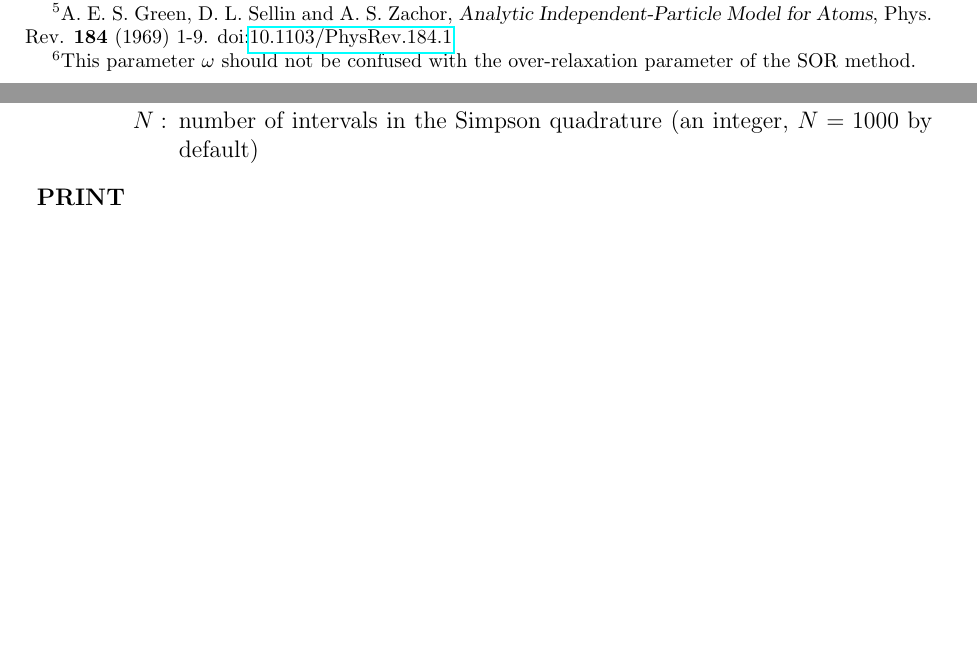
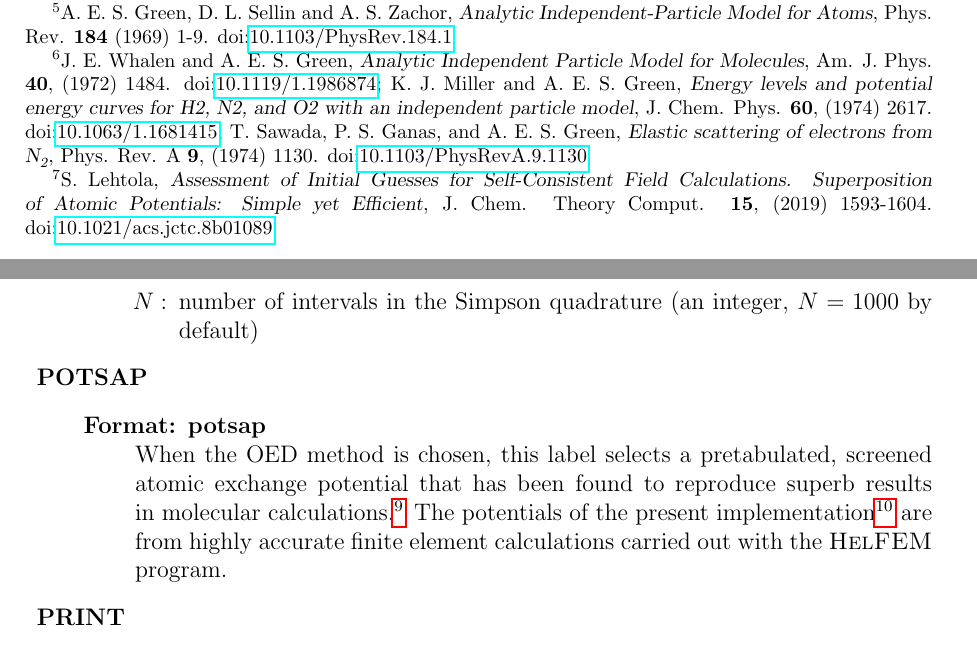
Before and after one commit to x2dhf/x2dhf, a LaTeX document (docs/users-guide.tex): two parts of pages 13 and 14 of 34 before the commit and two parts of pages 13 and 15 of 34 after it, joined at a grey line, cut so that both start at the same text, the shorter picture padded with empty space. Compiled offline with pdfLaTeX.

Commit message:
Update GSZ section of user guide and add preliminary info on SAP.

```diff
--- a/docs/users-guide.tex
+++ b/docs/users-guide.tex
@@ -20,6 +20,7 @@
 \usepackage{amsmath,amssymb}
 \usepackage{moreverb}
 \usepackage{doi}
+\usepackage[version=3]{mhchem}
 \newcommand{\clearemptydoublepage}{\newpage{\pagestyle{empty}\cleardoublepage}}
 \parindent 0cm
 
@@ -677,3 +678,19 @@ system.\footnote{In this type of calculations convergence rates differ
+    \textsl{Analytic Independent Particle Model for Molecules},
+    Am. J. Phys. \textbf{40}, (1972) 1484. \doi{10.1119/1.1986874};
+    K. J. Miller and A. E. S. Green, \textsl{Energy levels and
+      potential energy curves for H2, N2, and O2 with an independent
+      particle model}, J. Chem. Phys. \textbf{60}, (1974)
+    2617. \doi{10.1063/1.1681415}; T. Sawada, P. S. Ganas, and
+    A. E. S. Green, \textsl{Elastic scattering of electrons from
+      \ce{N2}}, Phys. Rev. A \textbf{9}, (1974)
+    1130. \doi{10.1103/PhysRevA.9.1130}} Note, however, that the
+  superposition of atomic potentials (SAP) guess\footnote{S. Lehtola,
+    \textsl{Assessment of Initial Guesses for Self-Consistent Field
+      Calculations. Superposition of Atomic Potentials: Simple yet
+      Efficient}, J. Chem. Theory Comput. \textbf{15}, (2019)
+    1593-1604. \doi{10.1021/acs.jctc.8b01089}} (keyword:
+  \textbf{potsap}) is much more accurate, as it is not restricted to a
+  simple analytic form.
 \end{description}
 
 
@@ -743,6 +760,20 @@ $V_0=1.0$. Set $a>0$ and $V>0$ to choose its smoothed variant.
 \end{itemize}
 \end{description}
 
+\item \textbf{POTSAP}
+\begin{description}
+\item[Format:] \textbf{potsap} \\ When the OED method is chosen, this
+  label selects a pretabulated, screened atomic exchange potential
+  that has been found to reproduce superb results in molecular
+  calculations.\footnote{S. Lehtola, \textsl{Assessment of Initial
+      Guesses for Self-Consistent Field Calculations. Superposition of
+      Atomic Potentials: Simple yet Efficient}, J. Chem. Theory
+    Comput. \textbf{15}, (2019)
+    1593-1604. \doi{10.1021/acs.jctc.8b01089}} The potentials of the
+  present implementation\footnote{S. Lehtola, to be published.} are
+  from highly accurate finite element calculations carried out with
+  the \textsc{HelFEM} program.
+\end{description}
 
 \item \textbf{PRINT}
 \begin{description}
```
Also changed, not shown: docs/users-guide.tex (6 more changed lines).
